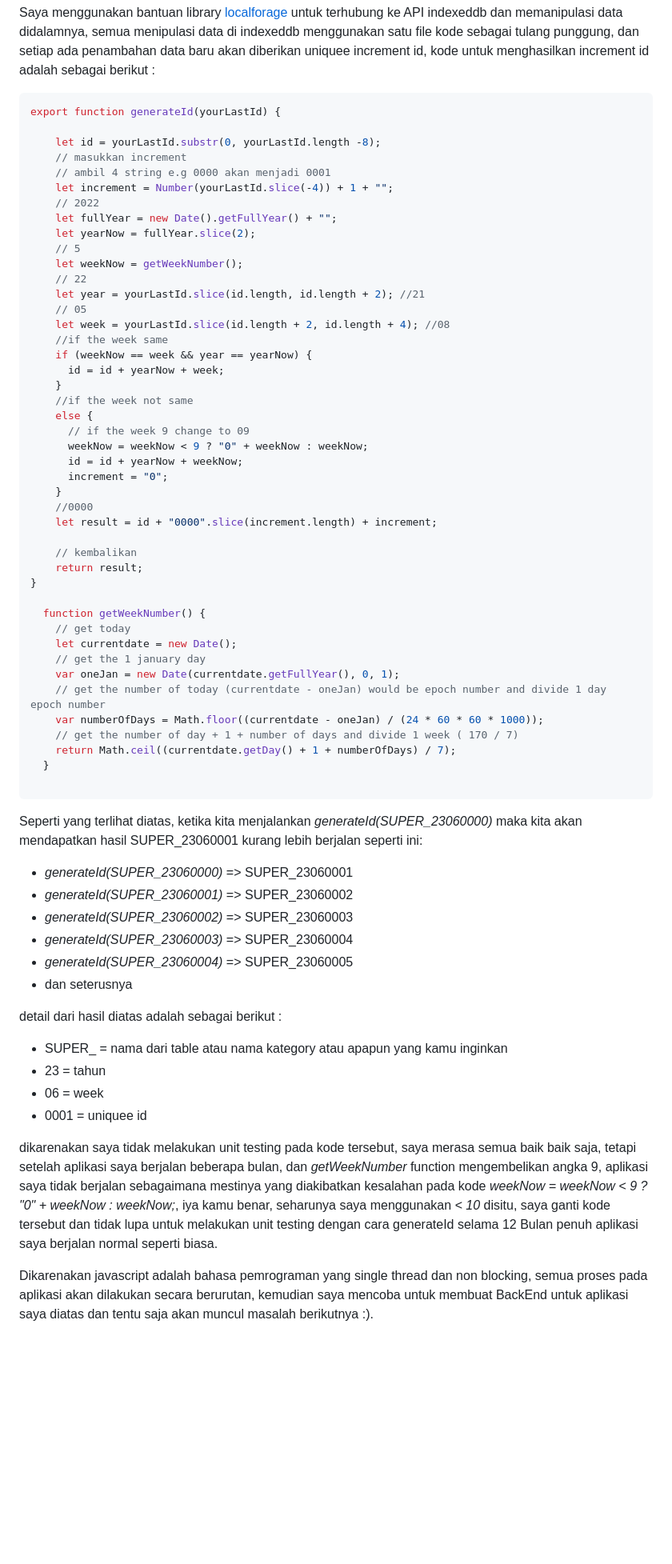
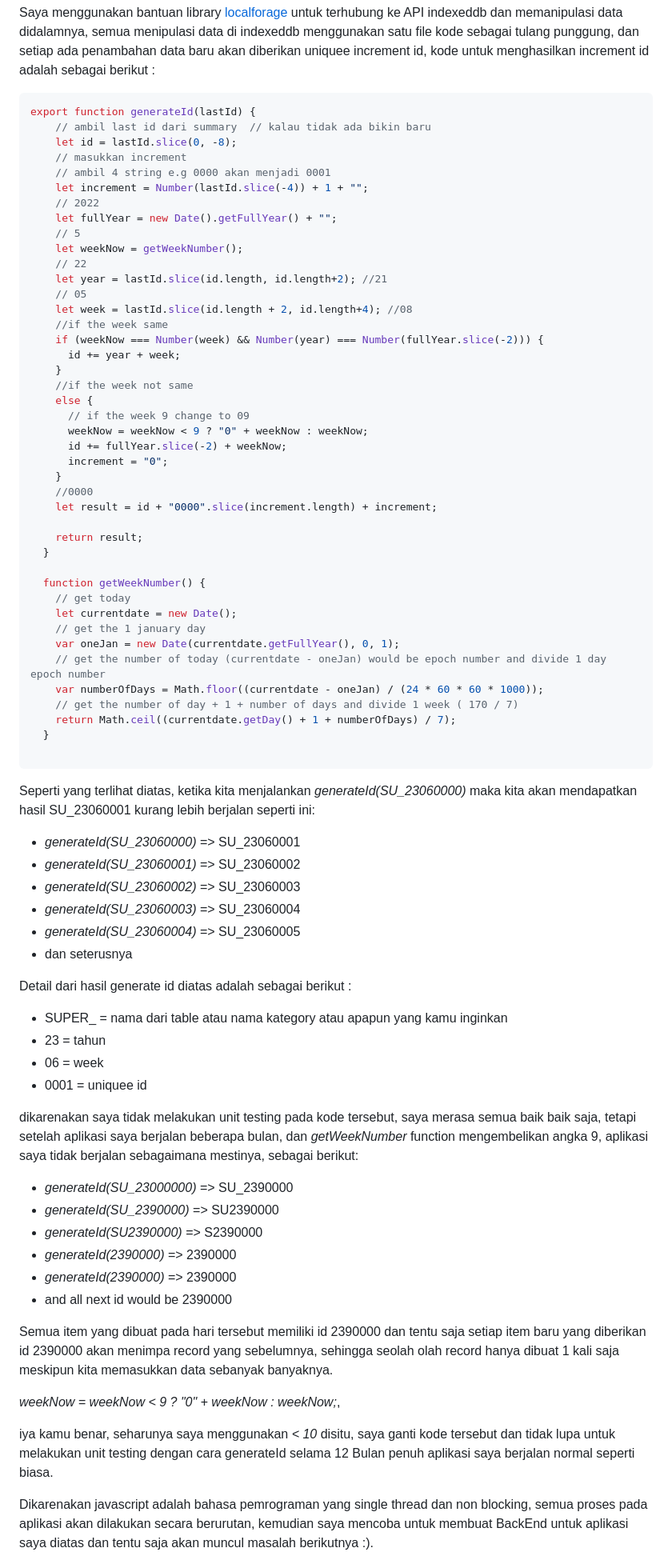
Before and after one commit to rijalBinHusen/portofolio-2, a Markdown page: src/content/custom-auto-increment-sql-db.md, the part around the change. Shown at 80% size. GitHub-like rendering; blank space fills up the shorter version.

Commit message:
add content

````diff
--- a/src/content/custom-auto-increment-sql-db.md
+++ b/src/content/custom-auto-increment-sql-db.md
@@ -22,38 +22,36 @@ Initially I did custom incement key to FrontEnd application ...., yes I build of
 Saya menggunakan bantuan library [localforage](https://github.com/localForage/localForage) untuk terhubung ke API indexeddb dan memanipulasi data didalamnya, semua menipulasi data di indexeddb menggunakan satu file kode sebagai tulang punggung, dan setiap ada penambahan data baru akan diberikan uniquee increment id, kode untuk menghasilkan increment id adalah sebagai berikut :
 
 ```JavaScript
-export function generateId(yourLastId) {
-
-    let id = yourLastId.substr(0, yourLastId.length -8);
+export function generateId(lastId) {
+    // ambil last id dari summary  // kalau tidak ada bikin baru
+    let id = lastId.slice(0, -8);
     // masukkan increment
     // ambil 4 string e.g 0000 akan menjadi 0001
-    let increment = Number(yourLastId.slice(-4)) + 1 + "";
+    let increment = Number(lastId.slice(-4)) + 1 + "";
     // 2022
     let fullYear = new Date().getFullYear() + "";
-    let yearNow = fullYear.slice(2);
     // 5
     let weekNow = getWeekNumber();
     // 22
-    let year = yourLastId.slice(id.length, id.length + 2); //21
+    let year = lastId.slice(id.length, id.length+2); //21
     // 05
-    let week = yourLastId.slice(id.length + 2, id.length + 4); //08
+    let week = lastId.slice(id.length + 2, id.length+4); //08
     //if the week same
-    if (weekNow == week && year == yearNow) {
-      id = id + yearNow + week;
+    if (weekNow === Number(week) && Number(year) === Number(fullYear.slice(-2))) {
+      id += year + week;
     }
     //if the week not same
     else {
       // if the week 9 change to 09
       weekNow = weekNow < 9 ? "0" + weekNow : weekNow;
-      id = id + yearNow + weekNow;
+      id += fullYear.slice(-2) + weekNow;
       increment = "0";
     }
     //0000
     let result = id + "0000".slice(increment.length) + increment;
 
-    // kembalikan
     return result;
-}
+  }
 
   function getWeekNumber() {
     // get today
@@ -68,21 +66,36 @@ export function generateId(yourLastId) {
 
 ```
 
-Seperti yang terlihat diatas, ketika kita menjalankan *generateId(SUPER_23060000)* maka kita akan mendapatkan hasil SUPER_23060001 kurang lebih berjalan seperti ini:
-  - *generateId(SUPER_23060000)* => SUPER_23060001
-  - *generateId(SUPER_23060001)* => SUPER_23060002
-  - *generateId(SUPER_23060002)* => SUPER_23060003
-  - *generateId(SUPER_23060003)* => SUPER_23060004
-  - *generateId(SUPER_23060004)* => SUPER_23060005
+Seperti yang terlihat diatas, ketika kita menjalankan *generateId(SU_23060000)* maka kita akan mendapatkan hasil SU_23060001 kurang lebih berjalan seperti ini:
+  - *generateId(SU_23060000)* => SU_23060001
+  - *generateId(SU_23060001)* => SU_23060002
+  - *generateId(SU_23060002)* => SU_23060003
+  - *generateId(SU_23060003)* => SU_23060004
+  - *generateId(SU_23060004)* => SU_23060005
   - dan seterusnya
 
-detail dari hasil diatas adalah sebagai berikut :
+Detail dari hasil generate id diatas adalah sebagai berikut :
   - SUPER_ = nama dari table atau nama kategory atau apapun yang kamu inginkan
   - 23 = tahun
   - 06 = week
   - 0001 = uniquee id
 
-dikarenakan saya tidak melakukan unit testing pada kode tersebut, saya merasa semua baik baik saja, tetapi setelah aplikasi saya berjalan beberapa bulan, dan *getWeekNumber* function mengembelikan angka 9, aplikasi saya tidak berjalan sebagaimana mestinya yang diakibatkan kesalahan pada kode *weekNow = weekNow < 9 ? "0" + weekNow : weekNow;*, iya kamu benar, seharunya saya menggunakan *< 10* disitu, saya ganti kode tersebut dan tidak lupa untuk melakukan unit testing dengan cara generateId selama 12 Bulan penuh aplikasi saya berjalan normal seperti biasa.
+dikarenakan saya tidak melakukan unit testing pada kode tersebut, saya merasa semua baik baik saja, tetapi setelah aplikasi saya berjalan beberapa bulan, dan *getWeekNumber* function mengembelikan angka 9, aplikasi saya tidak berjalan sebagaimana mestinya, sebagai berikut:
+  - *generateId(SU_23000000)* => SU_2390000
+  - *generateId(SU_2390000)* => SU2390000
+  - *generateId(SU2390000)* => S2390000
+  - *generateId(2390000)* => 2390000
+  - *generateId(2390000)* => 2390000
+  - and all next id would be 2390000
+
+Semua item yang dibuat pada hari tersebut memiliki id 2390000 dan tentu saja setiap item baru yang diberikan id 2390000 akan menimpa record yang sebelumnya, sehingga seolah olah record hanya dibuat 1 kali saja meskipun kita memasukkan data sebanyak banyaknya.
+
+*weekNow = weekNow < 9 ? "0" + weekNow : weekNow;*,
+
+
+
+
+iya kamu benar, seharunya saya menggunakan *< 10* disitu, saya ganti kode tersebut dan tidak lupa untuk melakukan unit testing dengan cara generateId selama 12 Bulan penuh aplikasi saya berjalan normal seperti biasa.
 
 Dikarenakan javascript adalah bahasa pemrograman yang single thread dan non blocking, semua proses pada aplikasi akan dilakukan secara berurutan, kemudian saya mencoba untuk membuat BackEnd untuk aplikasi saya diatas dan tentu saja akan muncul masalah berikutnya :).
 
````
